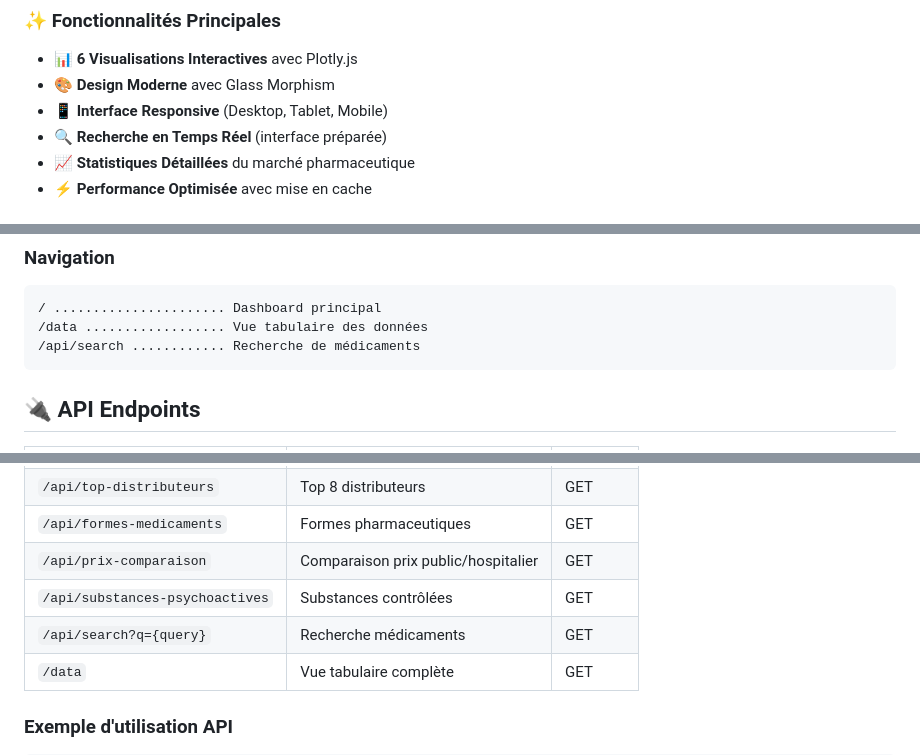
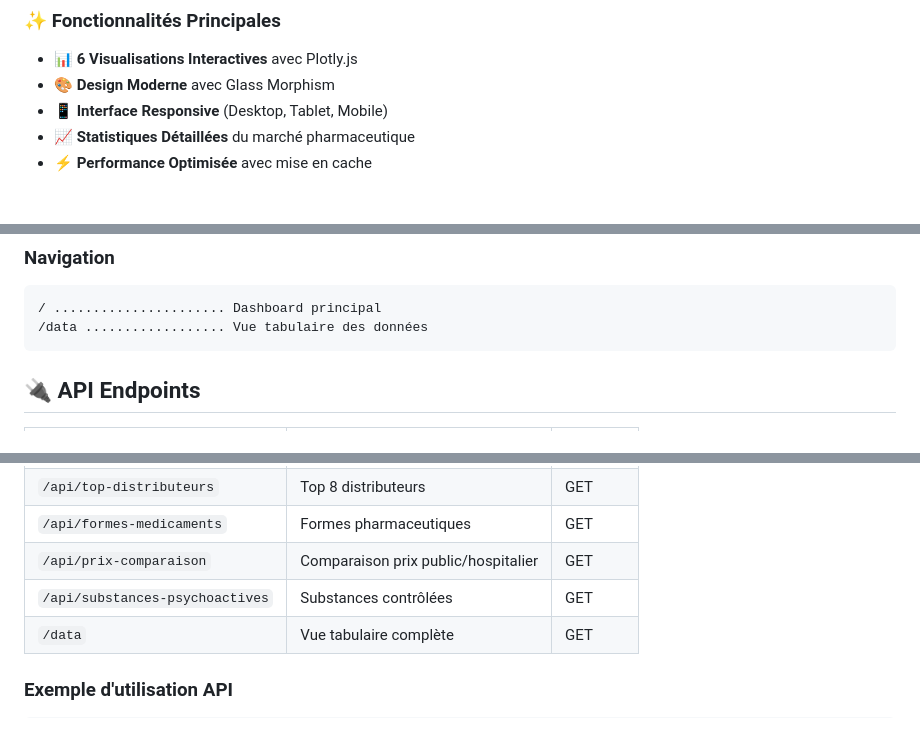
Before and after one commit to Ali-Hamaina/PROJECT-SCIENCE-DE-DONNEES, a Markdown page: README.md, 3 parts joined by grey strips. Drawn GitHub-style; blank space fills up the shorter version.

````diff
--- a/README.md
+++ b/README.md
@@ -18,7 +18,6 @@ Un tableau de bord moderne permettant d'explorer une base de données de plus de
 - 📊 **6 Visualisations Interactives** avec Plotly.js
 - 🎨 **Design Moderne** avec Glass Morphism
 - 📱 **Interface Responsive** (Desktop, Tablet, Mobile)
-- 🔍 **Recherche en Temps Réel** (interface préparée)
 - 📈 **Statistiques Détaillées** du marché pharmaceutique
 - ⚡ **Performance Optimisée** avec mise en cache
 
@@ -130,7 +129,6 @@ Le dashboard affiche automatiquement :
 ```
 / ...................... Dashboard principal
 /data .................. Vue tabulaire des données
-/api/search ............ Recherche de médicaments
 ```
 
 ## 🔌 API Endpoints
@@ -144,7 +142,6 @@ Le dashboard affiche automatiquement :
 | `/api/formes-medicaments` | Formes pharmaceutiques | GET |
 | `/api/prix-comparaison` | Comparaison prix public/hospitalier | GET |
 | `/api/substances-psychoactives` | Substances contrôlées | GET |
-| `/api/search?q={query}` | Recherche médicaments | GET |
 | `/data` | Vue tabulaire complète | GET |
 
 ### Exemple d'utilisation API
````
Also changed, not shown: other parts of README.md (+0 -1 lines).
